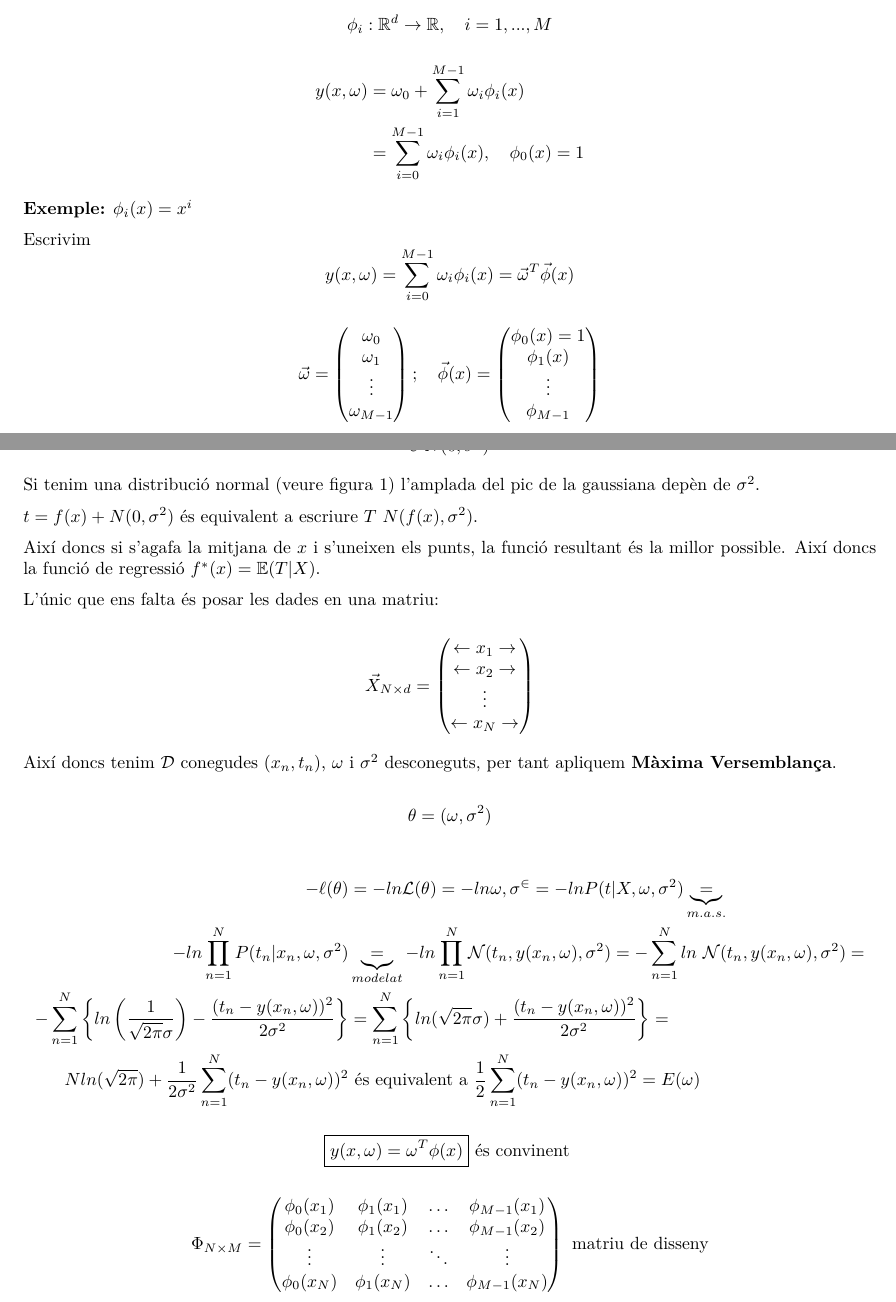
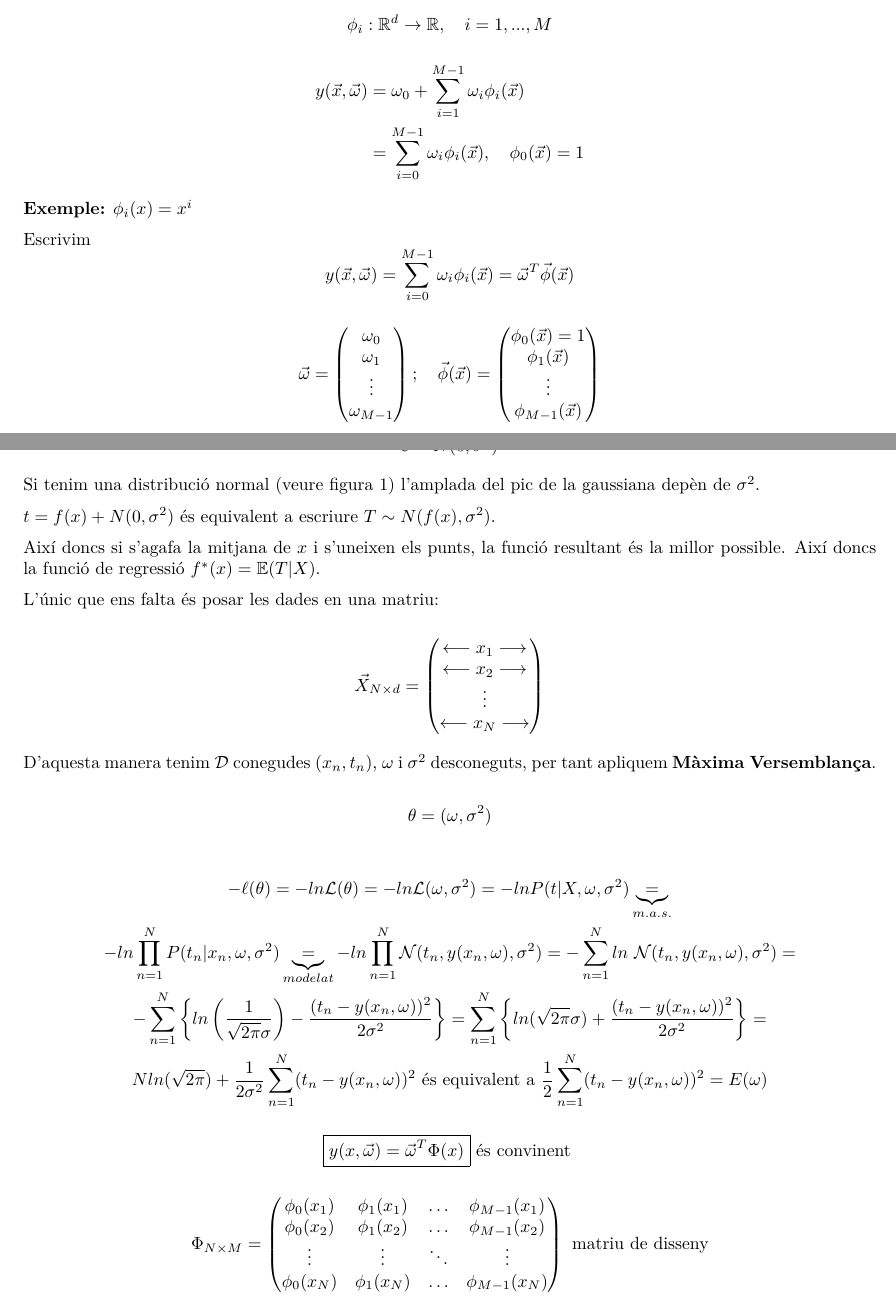
Before and after one commit to jmigual/APATeoria, a LaTeX document (APA/tema_4/tema_4.tex): two parts of pages 1 and 2 of 3, joined at a grey line, cut so that both start at the same text. Compiled offline with XeLaTeX.

Commit message:
APA Fixed some typos

```diff
--- a/APA/tema_4/tema_4.tex
+++ b/APA/tema_4/tema_4.tex
@@ -50,14 +50,14 @@ $$
 \phi_i: \mathbb{R}^d \rightarrow \mathbb{R}, \quad i = 1,...,M
 $$
 \begin{align*}
-y(x, \omega) &= \omega_0 + \sum_{i=1}^{M-1} \omega_i \phi_i (x) \\
-&=  \sum_{i=0}^{M-1} \omega_i \phi_i (x), \quad \phi_0 (x) = 1
+y(\vec{x}, \vec{\omega}) &= \omega_0 + \sum_{i=1}^{M-1} \omega_i \phi_i (\vec{x}) \\
+&=  \sum_{i=0}^{M-1} \omega_i \phi_i (\vec{x}), \quad \phi_0 (\vec{x}) = 1
 \end{align*}
 \textbf{Exemple:} $\phi_i (x) = x^i$
 
 Escrivim
 $$
-y(x, \omega) = \sum_{i=0}^{M-1} \omega_i \phi_i (x) = \vec{\omega}^T \vec{\phi} (x)
+y(\vec{x}, \vec{\omega}) = \sum_{i=0}^{M-1} \omega_i \phi_i (\vec{x}) = \vec{\omega}^T \vec{\phi} (\vec{x})
 $$
 
 $$
@@ -65,19 +65,19 @@ $$
 \begin{pmatrix}
 \omega_0 \\ \omega_1 \\ \vdots \\ \omega_{M-1}
 \end{pmatrix};\quad
-\vec{\phi}(x) =
+\vec{\phi}(\vec{x}) =
 \begin{pmatrix}
-\phi_0 (x) = 1 \\
-\phi_1 (x) \\
+\phi_0 (\vec{x}) = 1 \\
+\phi_1 (\vec{x}) \\
 \vdots \\
-\phi_{M-1}
+\phi_{M-1} (\vec{x})
 \end{pmatrix}
 $$
 
 \section{Regressió clàssica}
 
 $$
-\varepsilon ~ N(0, \sigma^2)
+\varepsilon \sim N(0, \sigma^2)
 $$
 
 Si tenim una distribució normal (veure figura 1) l'amplada del pic de la gaussiana depèn de $\sigma^2$.
@@ -85,7 +85,7 @@ Si tenim una distribució normal (veure figura 1) l'amplada del pic de la gaussi
 
 % FIGURA 1
 
-$ t = f(x) + N(0, \sigma^2) $ és equivalent a escriure $T ~ N(f(x), \sigma^2) $.
+$ t = f(x) + N(0, \sigma^2) $ és equivalent a escriure $T \sim N(f(x), \sigma^2) $.
 
 Així doncs si s'agafa la mitjana de $x$ i s'uneixen els punts, la funció resultant és la millor possible. Així doncs la funció de regressió $f^*(x) = \mathbb{E}(T|X)$.
 
@@ -94,33 +94,33 @@ L'únic que ens falta és posar les dades en una matriu:
 $$
 \vec{X}_{N \times d} =
 \begin{pmatrix}
-\leftarrow x_1 \rightarrow \\
-\leftarrow x_2 \rightarrow \\
+\longleftarrow x_1 \longrightarrow \\
+\longleftarrow x_2 \longrightarrow \\
 \vdots \\
-\leftarrow x_N \rightarrow
+\longleftarrow x_N \longrightarrow
 \end{pmatrix}
 $$
 
-Així doncs tenim $\mathcal{D}$ conegudes $(x_n, t_n)$, $\omega$ i $\sigma^2$ desconeguts, per tant apliquem \textbf{Màxima Versemblança}.
+D'aquesta manera tenim $\mathcal{D}$ conegudes $(x_n, t_n)$, $\omega$ i $\sigma^2$ desconeguts, per tant apliquem \textbf{Màxima Versemblança}.
 
 $$
 \theta = (\omega, \sigma^2)
 $$
 
-\begin{align*}
--\ell (\theta) &= -ln \mathcal{L} (\theta) =
--ln \mathcal{\omega, \sigma^2} =
+\begin{gather*}
+-\ell (\theta) = -ln \mathcal{L} (\theta) =
+-ln \mathcal{L}(\omega, \sigma^2) =
 -ln P(t | X, \omega, \sigma^2) \underbrace{=}_{m.a.s.} \\
--ln \prod_{n=1}^N P(t_n | x_n, \omega, \sigma^2) &\underbrace{=}_{modelat}
+-ln \prod_{n=1}^N P(t_n | x_n, \omega, \sigma^2) \underbrace{=}_{modelat}
 -ln \prod_{n=1}^N \mathcal{N} (t_n, y(x_n, \omega), \sigma^2) =
 - \sum_{n=1}^N ln \ \mathcal{N} (t_n, y(x_n, \omega), \sigma^2) = \\
-- \sum_{n=1}^N \left\{ ln \left( \frac{1}{\sqrt{2\pi}\sigma} \right) - \frac{(t_n - y(x_n, \omega))^2}{2\sigma^2} \right\} &=
+- \sum_{n=1}^N \left\{ ln \left( \frac{1}{\sqrt{2\pi}\sigma} \right) - \frac{(t_n - y(x_n, \omega))^2}{2\sigma^2} \right\} =
 \sum_{n=1}^N \left\{ ln(\sqrt{2\pi}\sigma) + \frac{(t_n - y(x_n, \omega))^2}{2\sigma^2} \right\} = \\
-N ln (\sqrt{2\pi}) + \frac{1}{2\sigma^2} \sum_{n=1}^N (t_n - y(x_n,\omega))^2 & \text{ és equivalent a } \frac{1}{2} \sum_{n=1}^N (t_n - y(x_n, \omega))^2 = E(\omega)
-\end{align*}
+N ln (\sqrt{2\pi}) + \frac{1}{2\sigma^2} \sum_{n=1}^N (t_n - y(x_n,\omega))^2 \text{ és equivalent a } \frac{1}{2} \sum_{n=1}^N (t_n - y(x_n, \omega))^2 = E(\omega)
+\end{gather*}
 
 $$
-\boxed{y(x, \omega) = \omega^T \phi(x)} \text{ és convinent }
+\boxed{y(x, \vec{\omega}) = \vec{\omega}^T \Phi(x)} \text{ és convinent }
 $$
 
 $$
```
